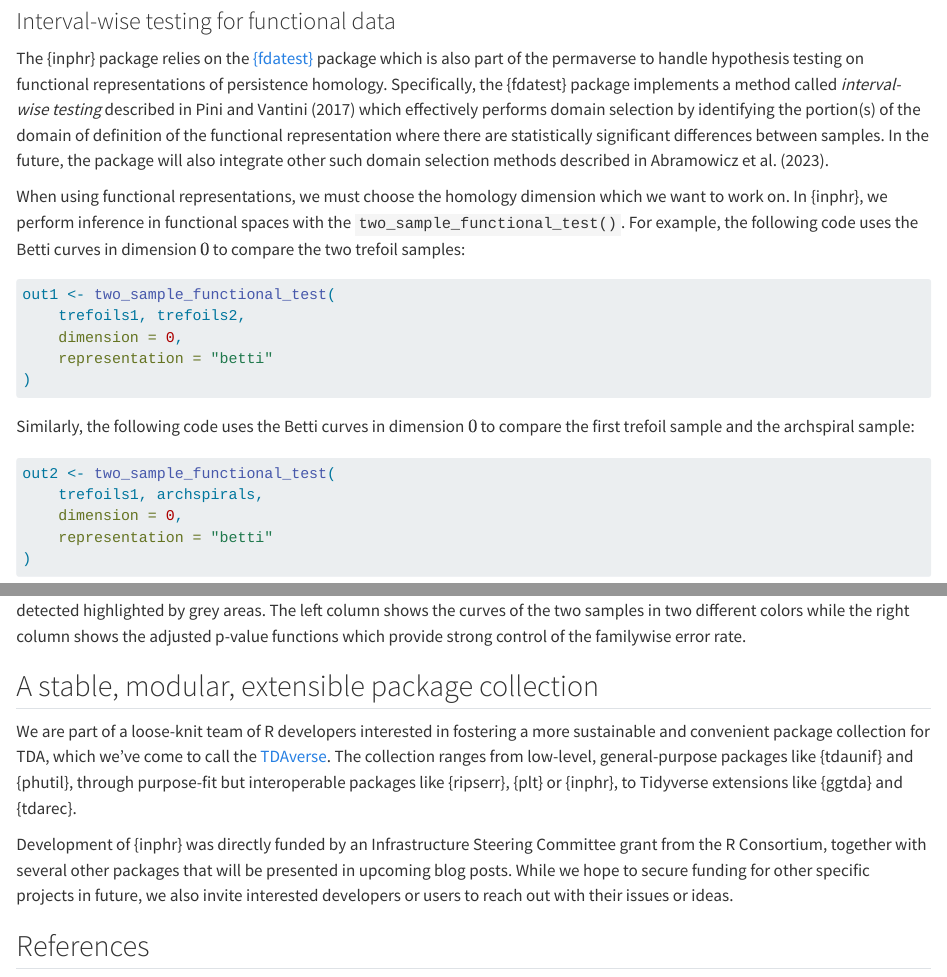
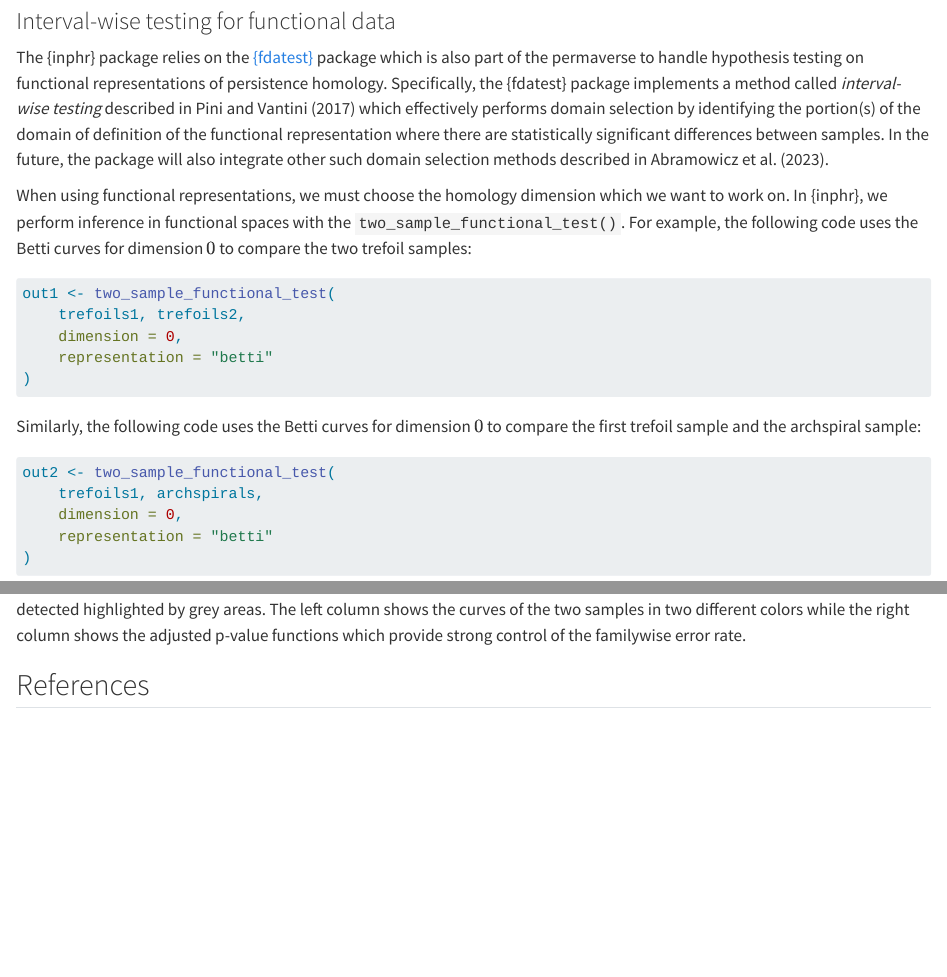
Before and after one commit to tdaverse/inphr, a Quarto document (sandbox/inphr-blog.qmd): the page in a window 1100 px wide, from 5370 px down before the commit and from 5380 px down after it, so that both start at the same text, and a second part further down, joined at a grey line. Rendered offline with R 4.5, knitr and Pandoc in place of Quarto, with nearby package versions; some code elsewhere in the file could not run offline.

Commit message:
Correct according to Cory's comments.

````diff
--- a/sandbox/inphr-blog.qmd
+++ b/sandbox/inphr-blog.qmd
@@ -195,7 +195,7 @@ $$
 
 The {inphr} package relies on the [{fdatest}](https://permaverse.github.io/fdatest/) package which is also part of the permaverse to handle hypothesis testing on functional representations of persistence homology. Specifically, the {fdatest} package implements a method called *interval-wise testing* described in @pini2017interval which effectively performs domain selection by identifying the portion(s) of the domain of definition of the functional representation where there are statistically significant differences between samples. In the future, the package will also integrate other such domain selection methods described in @abramowicz2023domain.
 
-When using functional representations, we must choose the homology dimension which we want to work on. In {inphr}, we perform inference in functional spaces with the `two_sample_functional_test()`. For example, the following code uses the Betti curves in dimension $0$ to compare the two trefoil samples:
+When using functional representations, we must choose the homology dimension which we want to work on. In {inphr}, we perform inference in functional spaces with the `two_sample_functional_test()`. For example, the following code uses the Betti curves for dimension $0$ to compare the two trefoil samples:
 
 ```{r}
 #| eval: false
@@ -211,7 +211,7 @@ out1 <- two_sample_functional_test(
 out1 <- readRDS("out1.rds")
 ```
 
-Similarly, the following code uses the Betti curves in dimension $0$ to compare the first trefoil sample and the archspiral sample:
+Similarly, the following code uses the Betti curves for dimension $0$ to compare the first trefoil sample and the archspiral sample:
 
 ```{r}
 #| eval: false
@@ -252,19 +252,4 @@ plot(out2$iwt, main = "Trefoil vs 2-arm Archspiral")
 
 @fig-iwt displays the results of the IWT procedure. We can see the portions where statistically significant differences have been detected highlighted by grey areas. The left column shows the curves of the two samples in two different colors while the right column shows the adjusted p-value functions which provide strong control of the familywise error rate.
 
-## A stable, modular, extensible package collection
-
-We are part of a loose-knit team of R developers interested in fostering a more
-sustainable and convenient package collection for TDA, which we've come to call
-the [TDAverse](https://github.com/tdaverse). The collection ranges from
-low-level, general-purpose packages like {tdaunif} and {phutil}, through
-purpose-fit but interoperable packages like {ripserr}, {plt} or {inphr}, to Tidyverse
-extensions like {ggtda} and {tdarec}.
-
-Development of {inphr} was directly funded by an Infrastructure Steering
-Committee grant from the R Consortium, together with several other packages that
-will be presented in upcoming blog posts. While we hope to secure funding for
-other specific projects in future, we also invite interested developers or users
-to reach out with their issues or ideas.
-
 ## References
````
Also changed, not shown: sandbox/fig-toydata.R (+16 -16 lines), sandbox/toydata_preview.svg, sandbox/inphr-blog.qmd (2 more changed lines).
